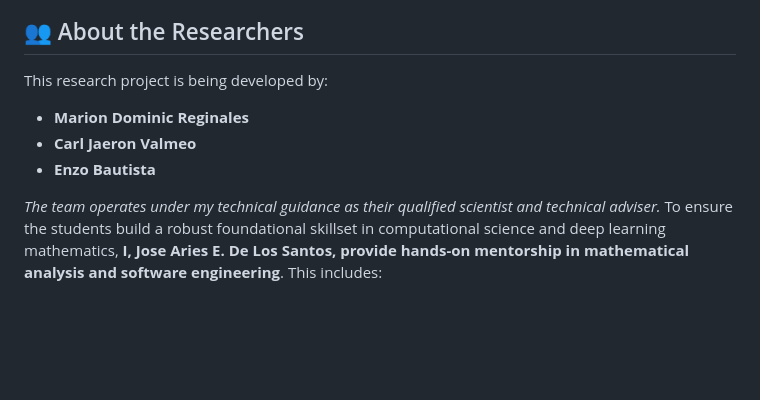
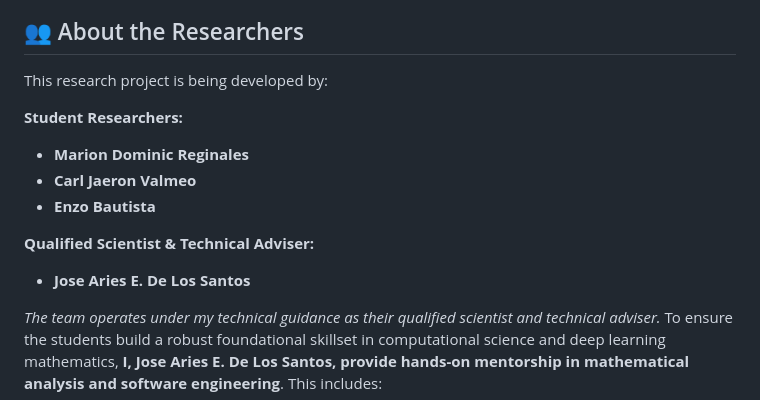
Before and after one commit to Ariestootl/MPGELU, a Markdown page: README.md, the part around the change. GitHub-like rendering; blank space fills up the shorter version.

```diff
--- a/README.md
+++ b/README.md
@@ -8,9 +8,14 @@
 
 ## 👥 About the Researchers
 This research project is being developed by:
+
+**Student Researchers:**
 *   **Marion Dominic Reginales**
 *   **Carl Jaeron Valmeo**
 *   **Enzo Bautista**
+
+**Qualified Scientist & Technical Adviser:**
+*   **Jose Aries E. De Los Santos**
 
 *The team operates under my technical guidance as their qualified scientist and technical adviser.* To ensure the students build a robust foundational skillset in computational science and deep learning mathematics, **I, Jose Aries E. De Los Santos, provide hands-on mentorship in mathematical analysis and software engineering**. This includes:
 *   Teaching and providing learning materials in standard calculus, which they use to assist in their mathematical analysis of the proposed activation function.
```
